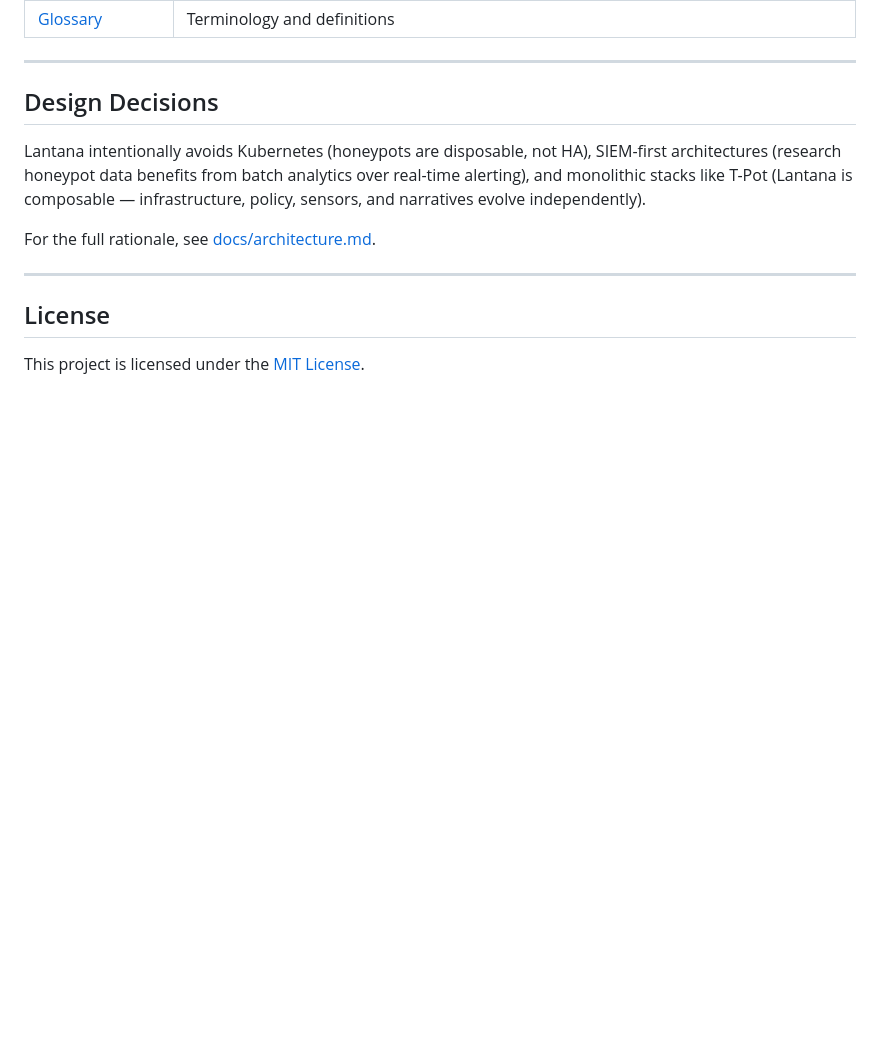
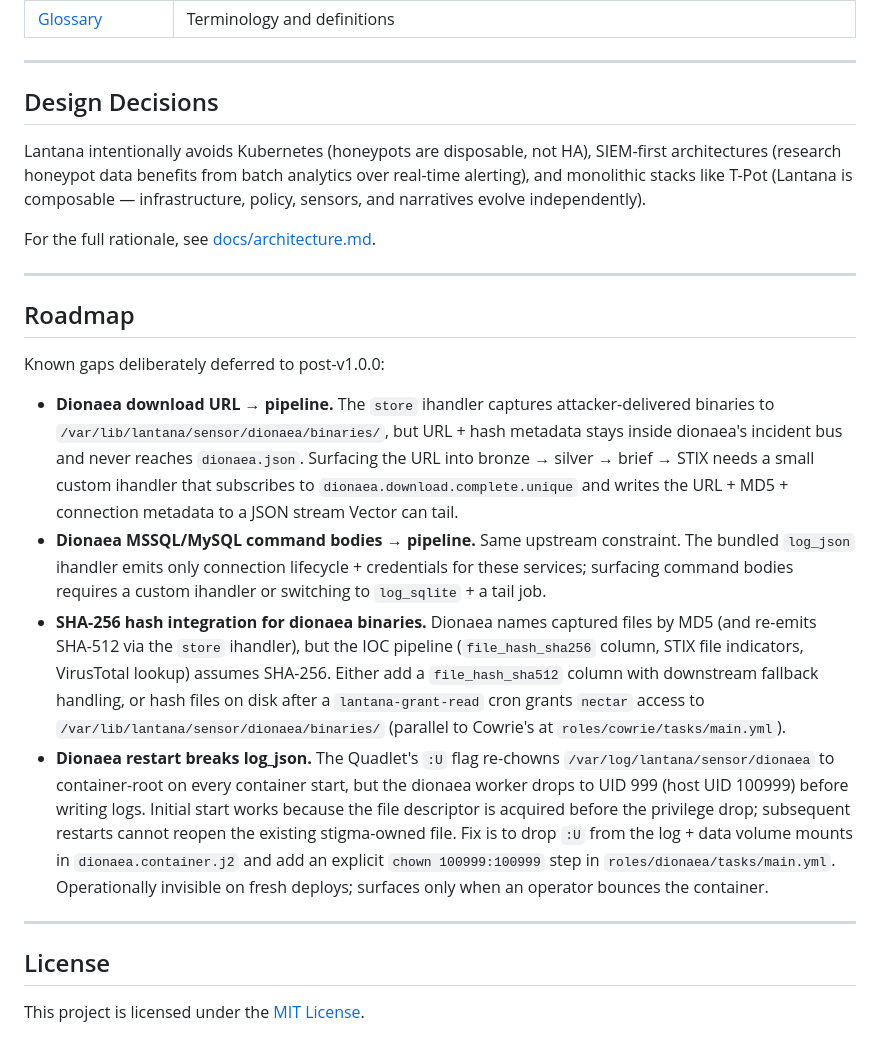
Before and after one commit to lopes/lantana, a Markdown page: README.md, the part around the change. Drawn GitHub-style; blank space fills up the shorter version.

Commit message:
docs: add v1.1 Roadmap section listing deferred dionaea work
Co-Authored-By: Claude Opus 4.7 <noreply@anthropic.com>

```diff
--- a/README.md
+++ b/README.md
@@ -102,6 +102,17 @@ For the full rationale, see [docs/architecture.md](docs/architecture.md).
 
 ---
 
+## Roadmap
+
+Known gaps deliberately deferred to post-v1.0.0:
+
+- **Dionaea download URL → pipeline.** The `store` ihandler captures attacker-delivered binaries to `/var/lib/lantana/sensor/dionaea/binaries/`, but URL + hash metadata stays inside dionaea's incident bus and never reaches `dionaea.json`. Surfacing the URL into bronze → silver → brief → STIX needs a small custom ihandler that subscribes to `dionaea.download.complete.unique` and writes the URL + MD5 + connection metadata to a JSON stream Vector can tail.
+- **Dionaea MSSQL/MySQL command bodies → pipeline.** Same upstream constraint. The bundled `log_json` ihandler emits only connection lifecycle + credentials for these services; surfacing command bodies requires a custom ihandler or switching to `log_sqlite` + a tail job.
+- **SHA-256 hash integration for dionaea binaries.** Dionaea names captured files by MD5 (and re-emits SHA-512 via the `store` ihandler), but the IOC pipeline (`file_hash_sha256` column, STIX file indicators, VirusTotal lookup) assumes SHA-256. Either add a `file_hash_sha512` column with downstream fallback handling, or hash files on disk after a `lantana-grant-read` cron grants `nectar` access to `/var/lib/lantana/sensor/dionaea/binaries/` (parallel to Cowrie's at `roles/cowrie/tasks/main.yml`).
+- **Dionaea restart breaks log_json.** The Quadlet's `:U` flag re-chowns `/var/log/lantana/sensor/dionaea` to container-root on every container start, but the dionaea worker drops to UID 999 (host UID 100999) before writing logs. Initial start works because the file descriptor is acquired before the privilege drop; subsequent restarts cannot reopen the existing stigma-owned file. Fix is to drop `:U` from the log + data volume mounts in `dionaea.container.j2` and add an explicit `chown 100999:100999` step in `roles/dionaea/tasks/main.yml`. Operationally invisible on fresh deploys; surfaces only when an operator bounces the container.
+
+---
+
 ## License
 
 This project is licensed under the [MIT License](LICENSE).
```
